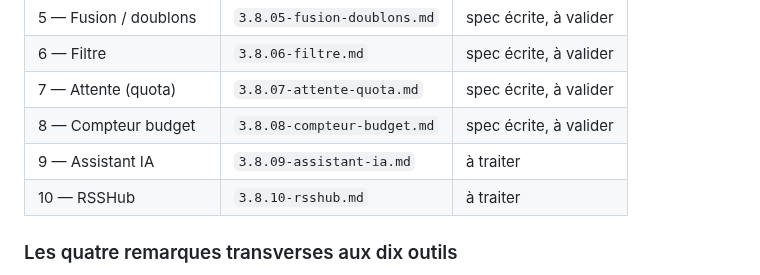
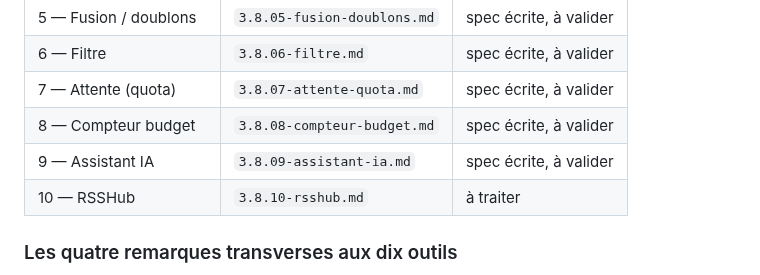
Before and after one commit to NALSED/GRAPPES, a Markdown page: specs/000-INDEX.md, the part around the change. Rendered like a GitHub page.

```diff
--- a/specs/000-INDEX.md
+++ b/specs/000-INDEX.md
@@ -44,7 +44,7 @@ l'identique sur les dix outils : elles sont spécifiées **une fois**, pas dix.
 | 6 — Filtre | `3.8.06-filtre.md` | spec écrite, à valider |
 | 7 — Attente (quota) | `3.8.07-attente-quota.md` | spec écrite, à valider |
 | 8 — Compteur budget | `3.8.08-compteur-budget.md` | spec écrite, à valider |
-| 9 — Assistant IA | `3.8.09-assistant-ia.md` | à traiter |
+| 9 — Assistant IA | `3.8.09-assistant-ia.md` | spec écrite, à valider |
 | 10 — RSSHub | `3.8.10-rsshub.md` | à traiter |
 
 ### Les quatre remarques transverses aux dix outils
```
Also changed, not shown: specs/3.8.09-assistant-ia.md (added, +72 -0 lines).
